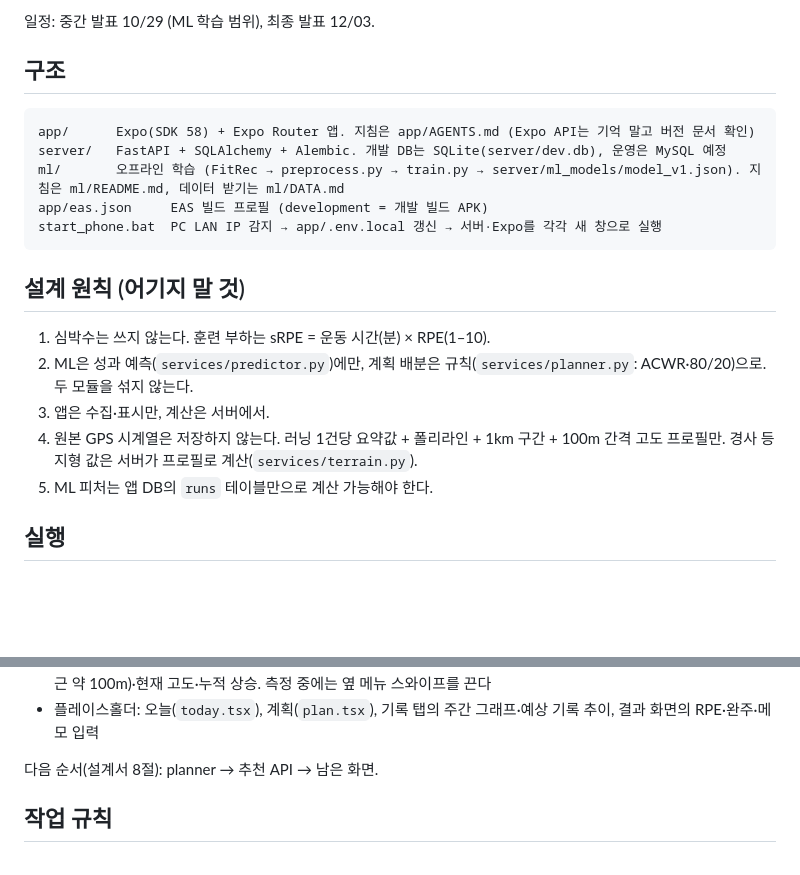
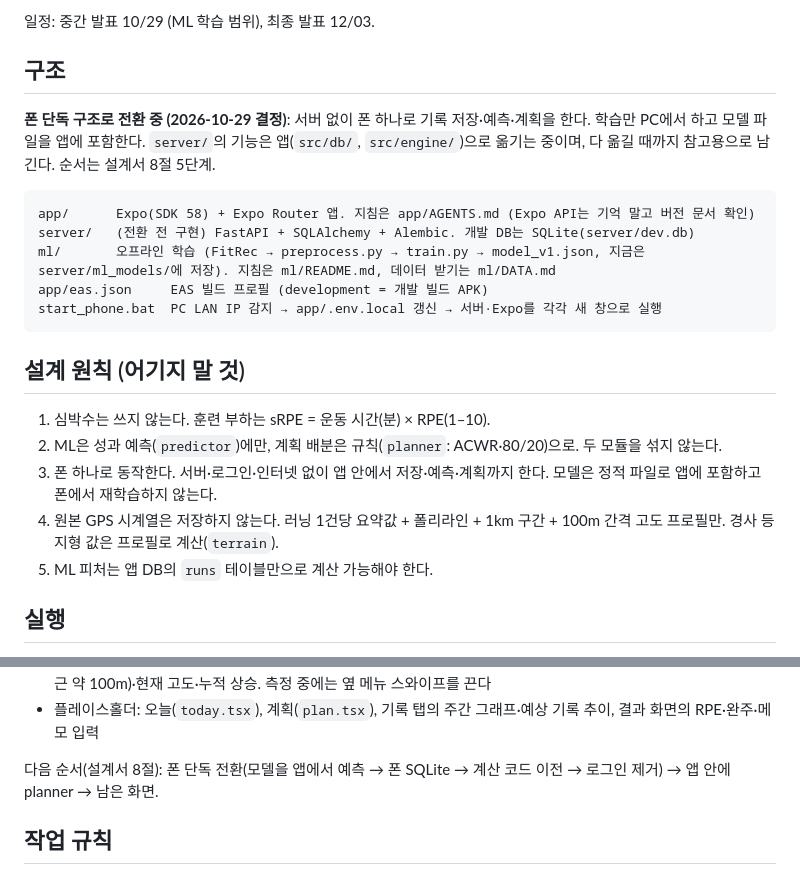
Before and after one commit to ldj202111001/RunnerP, a Markdown page: CLAUDE.md, 2 parts joined by grey strips. GitHub-like rendering; blank space fills up the shorter version.

````diff
--- a/CLAUDE.md
+++ b/CLAUDE.md
@@ -7,10 +7,12 @@
 
 ## 구조
 
+**폰 단독 구조로 전환 중 (2026-10-29 결정)**: 서버 없이 폰 하나로 기록 저장·예측·계획을 한다. 학습만 PC에서 하고 모델 파일을 앱에 포함한다. `server/`의 기능은 앱(`src/db/`, `src/engine/`)으로 옮기는 중이며, 다 옮길 때까지 참고용으로 남긴다. 순서는 설계서 8절 5단계.
+
 ```
 app/      Expo(SDK 58) + Expo Router 앱. 지침은 app/AGENTS.md (Expo API는 기억 말고 버전 문서 확인)
-server/   FastAPI + SQLAlchemy + Alembic. 개발 DB는 SQLite(server/dev.db), 운영은 MySQL 예정
-ml/       오프라인 학습 (FitRec → preprocess.py → train.py → server/ml_models/model_v1.json). 지침은 ml/README.md, 데이터 받기는 ml/DATA.md
+server/   (전환 전 구현) FastAPI + SQLAlchemy + Alembic. 개발 DB는 SQLite(server/dev.db)
+ml/       오프라인 학습 (FitRec → preprocess.py → train.py → model_v1.json, 지금은 server/ml_models/에 저장). 지침은 ml/README.md, 데이터 받기는 ml/DATA.md
 app/eas.json     EAS 빌드 프로필 (development = 개발 빌드 APK)
 start_phone.bat  PC LAN IP 감지 → app/.env.local 갱신 → 서버·Expo를 각각 새 창으로 실행
 ```
@@ -18,9 +20,9 @@ start_phone.bat  PC LAN IP 감지 → app/.env.local 갱신 → 서버·Expo를
 ## 설계 원칙 (어기지 말 것)
 
 1. 심박수는 쓰지 않는다. 훈련 부하는 sRPE = 운동 시간(분) × RPE(1–10).
-2. ML은 성과 예측(`services/predictor.py`)에만, 계획 배분은 규칙(`services/planner.py`: ACWR·80/20)으로. 두 모듈을 섞지 않는다.
-3. 앱은 수집·표시만, 계산은 서버에서.
-4. 원본 GPS 시계열은 저장하지 않는다. 러닝 1건당 요약값 + 폴리라인 + 1km 구간 + 100m 간격 고도 프로필만. 경사 등 지형 값은 서버가 프로필로 계산(`services/terrain.py`).
+2. ML은 성과 예측(`predictor`)에만, 계획 배분은 규칙(`planner`: ACWR·80/20)으로. 두 모듈을 섞지 않는다.
+3. 폰 하나로 동작한다. 서버·로그인·인터넷 없이 앱 안에서 저장·예측·계획까지 한다. 모델은 정적 파일로 앱에 포함하고 폰에서 재학습하지 않는다.
+4. 원본 GPS 시계열은 저장하지 않는다. 러닝 1건당 요약값 + 폴리라인 + 1km 구간 + 100m 간격 고도 프로필만. 경사 등 지형 값은 프로필로 계산(`terrain`).
 5. ML 피처는 앱 DB의 `runs` 테이블만으로 계산 가능해야 한다.
 
 ## 실행
@@ -61,7 +63,7 @@ ML (`ml/`):
 - 측정 화면 지표는 옆으로 넘기는 2페이지: 1) 거리·시간·평균/현재 페이스 2) 케이던스(최근 30초)·걸음수·현재 경사(최근 약 100m)·현재 고도·누적 상승. 측정 중에는 옆 메뉴 스와이프를 끈다
 - 플레이스홀더: 오늘(`today.tsx`), 계획(`plan.tsx`), 기록 탭의 주간 그래프·예상 기록 추이, 결과 화면의 RPE·완주·메모 입력
 
-다음 순서(설계서 8절): planner → 추천 API → 남은 화면.
+다음 순서(설계서 8절): 폰 단독 전환(모델을 앱에서 예측 → 폰 SQLite → 계산 코드 이전 → 로그인 제거) → 앱 안에 planner → 남은 화면.
 
 ## 작업 규칙
 
````
Also changed, not shown: 전체구조설계서.md (+54 -38 lines).
